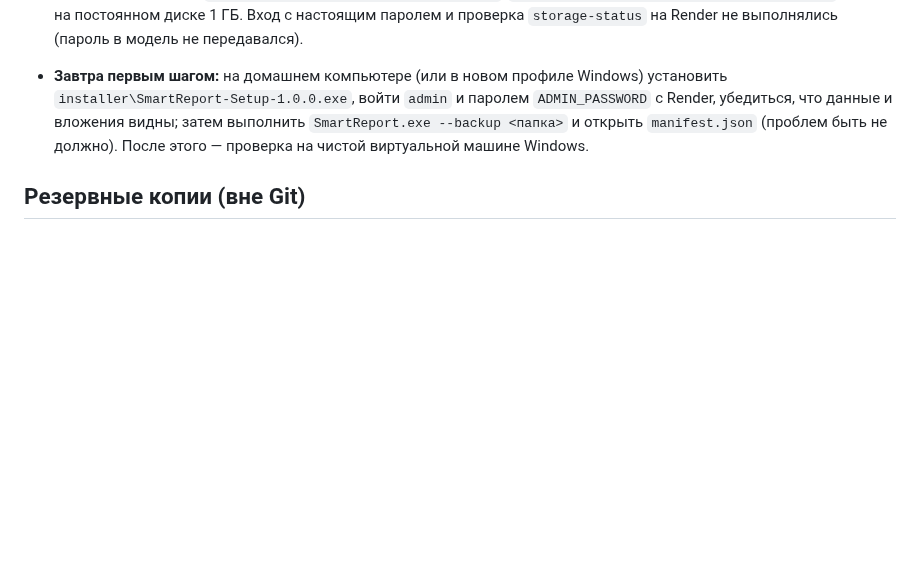
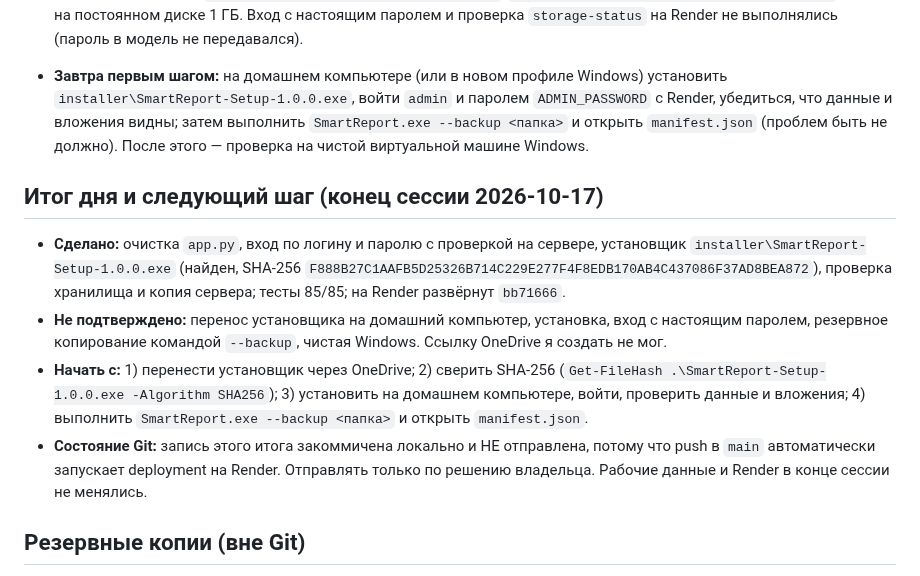
Before and after one commit to mbaton1981/smart-report-cloud, a Markdown page: WORK_LOG.md, the part around the change. Drawn GitHub-style; blank space fills up the shorter version.

Commit message:
WORK_LOG: end-of-session summary and next steps

```diff
--- a/WORK_LOG.md
+++ b/WORK_LOG.md
@@ -65,6 +65,12 @@ SHA релизного коммита и статус deployment — в разд
 - **Статус сессии 2:** коммит `bb71666` отправлен в `main`, Render показывает его Live. После deploy: `/api/auth/me` без токена — 401, `/api/admin/storage-status` без входа — 403, вход с неверным паролем — 401. Подтверждено в настройках сервиса: `DATABASE_PATH=/data/cloud_database.db`, `SMARTREPORT_DOCUMENTS_DIR=/data/documents` — оба на постоянном диске 1 ГБ. Вход с настоящим паролем и проверка `storage-status` на Render не выполнялись (пароль в модель не передавался).
 - **Завтра первым шагом:** на домашнем компьютере (или в новом профиле Windows) установить `installer\SmartReport-Setup-1.0.0.exe`, войти `admin` и паролем `ADMIN_PASSWORD` с Render, убедиться, что данные и вложения видны; затем выполнить `SmartReport.exe --backup <папка>` и открыть `manifest.json` (проблем быть не должно). После этого — проверка на чистой виртуальной машине Windows.
 
+## Итог дня и следующий шаг (конец сессии 2026-10-17)
+- **Сделано:** очистка `app.py`, вход по логину и паролю с проверкой на сервере, установщик `installer\SmartReport-Setup-1.0.0.exe` (найден, SHA-256 `F888B27C1AAFB5D25326B714C229E277F4F8EDB170AB4C437086F37AD8BEA872`), проверка хранилища и копия сервера; тесты 85/85; на Render развёрнут `bb71666`.
+- **Не подтверждено:** перенос установщика на домашний компьютер, установка, вход с настоящим паролем, резервное копирование командой `--backup`, чистая Windows. Ссылку OneDrive я создать не мог.
+- **Начать с:** 1) перенести установщик через OneDrive; 2) сверить SHA-256 (`Get-FileHash .\SmartReport-Setup-1.0.0.exe -Algorithm SHA256`); 3) установить на домашнем компьютере, войти, проверить данные и вложения; 4) выполнить `SmartReport.exe --backup <папка>` и открыть `manifest.json`.
+- **Состояние Git:** запись этого итога закоммичена локально и НЕ отправлена, потому что push в `main` автоматически запускает deployment на Render. Отправлять только по решению владельца. Рабочие данные и Render в конце сессии не менялись.
+
 ## Резервные копии (вне Git)
 - `C:\Users\mbato\AppData\Local\SmartReport\release_backups\20261017T180704Z\`: `sqlite\` (31 БД через Backup API, integrity ok, включая `smart_report.db` и `cloud_database.db`), `project_and_untracked.zip` (файлы вне Git, отчёты), `repository.bundle`, `pre_release.patch`, `session_helpers.zip`, `manifest.json` (хэши).
 - Указатель: `reports/release_backup_latest.json`. Копия содержит финансовые данные; не публиковать.
```
